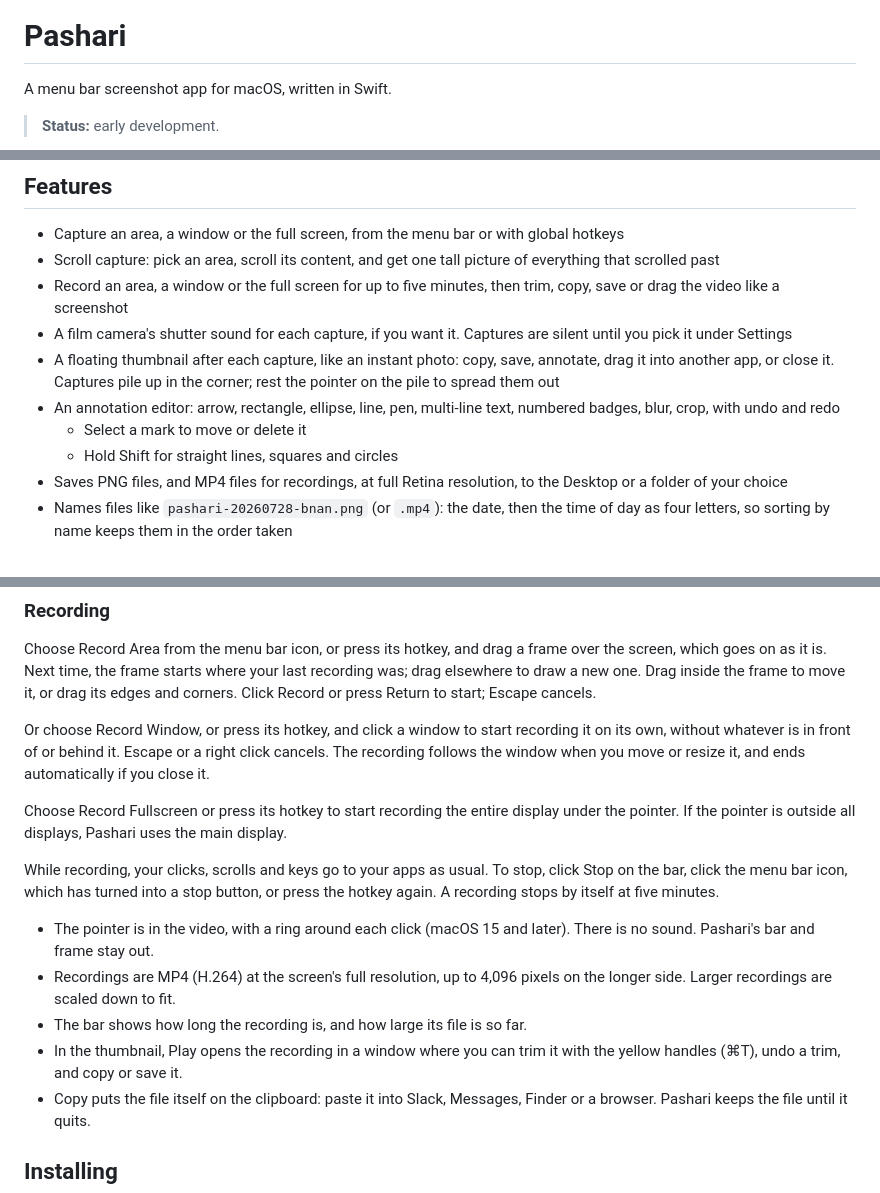
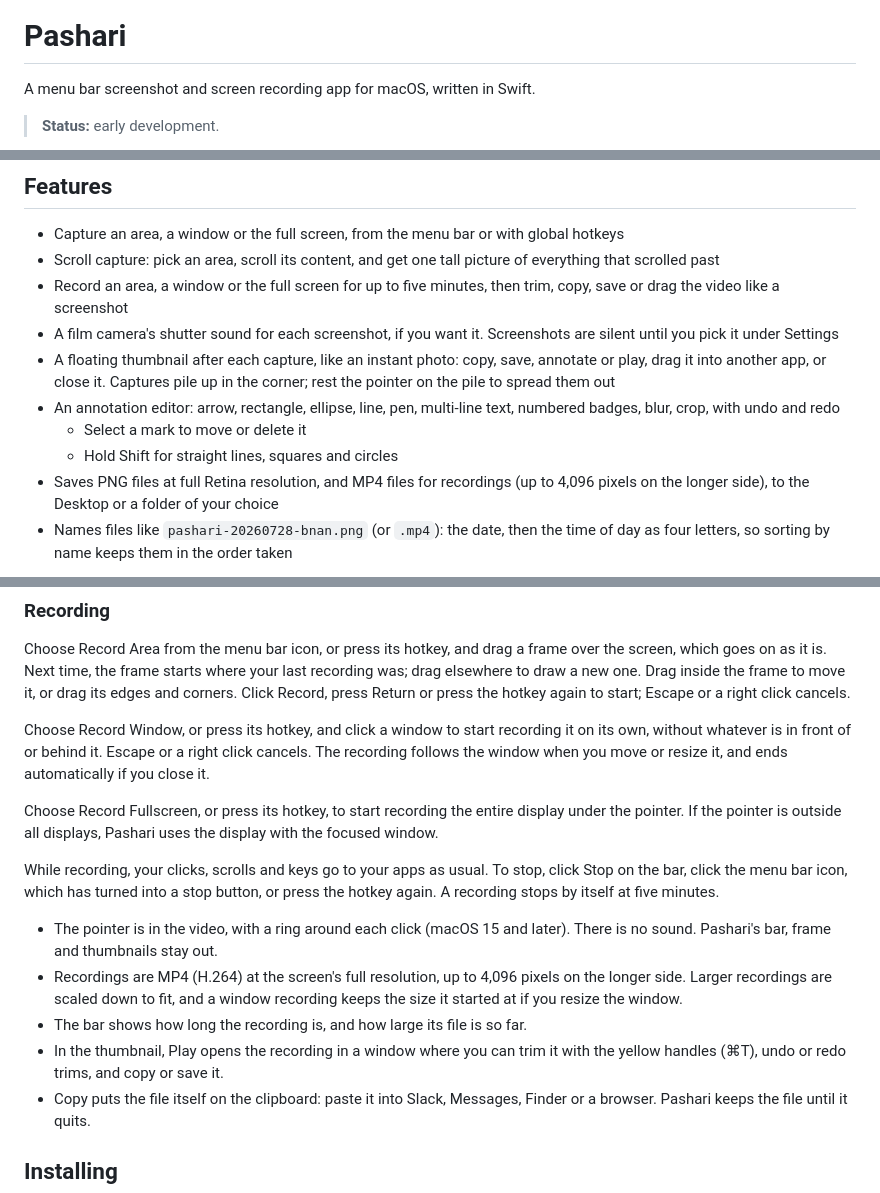
Before and after one commit to juninaba/pashari, a Markdown page: README.md, 3 parts joined by grey strips. Rendered like a GitHub page.

Commit message:
docs: update README and Settings picture for screen recording

```diff
--- a/README.md
+++ b/README.md
@@ -2,7 +2,7 @@
 
 # Pashari
 
-A menu bar screenshot app for macOS, written in Swift.
+A menu bar screenshot and screen recording app for macOS, written in Swift.
 
 > **Status:** early development.
 
@@ -18,17 +18,18 @@ A menu bar screenshot app for macOS, written in Swift.
   picture of everything that scrolled past
 - Record an area, a window or the full screen for up to five minutes, then
   trim, copy, save or drag the video like a screenshot
-- A film camera's shutter sound for each capture, if you want it.
-  Captures are silent until you pick it under Settings
+- A film camera's shutter sound for each screenshot, if you want it.
+  Screenshots are silent until you pick it under Settings
 - A floating thumbnail after each capture, like an instant photo: copy,
-  save, annotate, drag it into another app, or close it. Captures pile up
-  in the corner; rest the pointer on the pile to spread them out
+  save, annotate or play, drag it into another app, or close it. Captures
+  pile up in the corner; rest the pointer on the pile to spread them out
 - An annotation editor: arrow, rectangle, ellipse, line, pen, multi-line
   text, numbered badges, blur, crop, with undo and redo
   - Select a mark to move or delete it
   - Hold Shift for straight lines, squares and circles
-- Saves PNG files, and MP4 files for recordings, at full Retina
-  resolution, to the Desktop or a folder of your choice
+- Saves PNG files at full Retina resolution, and MP4 files for recordings
+  (up to 4,096 pixels on the longer side), to the Desktop or a folder of
+  your choice
 - Names files like `pashari-20260728-bnan.png` (or `.mp4`): the date, then
   the time of day as four letters, so sorting by name keeps them in the
   order taken
@@ -94,16 +95,17 @@ Choose Record Area from the menu bar icon, or press its hotkey, and drag
 a frame over the screen, which goes on as it is. Next time, the frame
 starts where your last recording was; drag elsewhere to draw a new one.
 Drag inside the frame to move it, or drag its edges and corners. Click
-Record or press Return to start; Escape cancels.
+Record, press Return or press the hotkey again to start; Escape or a right
+click cancels.
 
-Or choose Record Window, or press its hotkey, and click a window to
-start recording it on its own, without whatever is in front of or behind
-it. Escape or a right click cancels. The recording follows the window
-when you move or resize it, and ends automatically if you close it.
+Choose Record Window, or press its hotkey, and click a window to start
+recording it on its own, without whatever is in front of or behind it.
+Escape or a right click cancels. The recording follows the window when you
+move or resize it, and ends automatically if you close it.
 
-Choose Record Fullscreen or press its hotkey to start recording the entire
-display under the pointer. If the pointer is outside all displays, Pashari
-uses the main display.
+Choose Record Fullscreen, or press its hotkey, to start recording the
+entire display under the pointer. If the pointer is outside all displays,
+Pashari uses the display with the focused window.
 
 While recording, your clicks, scrolls and keys go to your apps as usual.
 To stop, click Stop on the bar, click the menu bar icon, which has
@@ -111,13 +113,16 @@ turned into a stop button, or press the hotkey again. A recording stops
 by itself at five minutes.
 
 - The pointer is in the video, with a ring around each click (macOS 15
-  and later). There is no sound. Pashari's bar and frame stay out.
+  and later). There is no sound. Pashari's bar, frame and thumbnails stay
+  out.
 - Recordings are MP4 (H.264) at the screen's full resolution, up to 4,096
-  pixels on the longer side. Larger recordings are scaled down to fit.
+  pixels on the longer side. Larger recordings are scaled down to fit, and
+  a window recording keeps the size it started at if you resize the window.
 - The bar shows how long the recording is, and how large its file is so
   far.
 - In the thumbnail, Play opens the recording in a window where you can
-  trim it with the yellow handles (⌘T), undo a trim, and copy or save it.
+  trim it with the yellow handles (⌘T), undo or redo trims, and copy or
+  save it.
 - Copy puts the file itself on the clipboard: paste it into Slack,
   Messages, Finder or a browser. Pashari keeps the file until it quits.
 
```
Also changed, not shown: other parts of README.md (+1 -1 lines), docs/images/settings.png.
